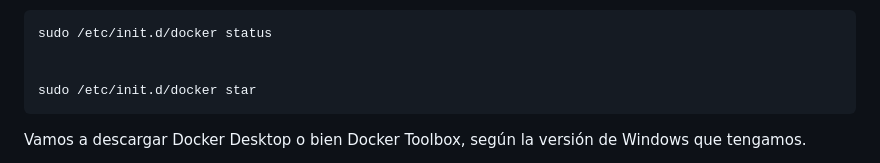
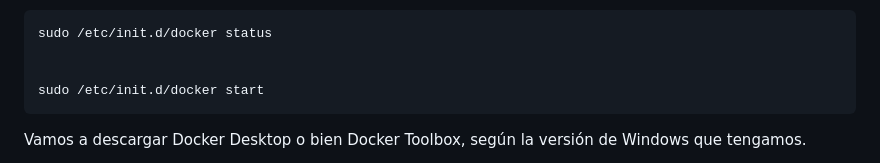
Before and after one commit to isotomor/thebridgecdftabril23, a Markdown page: 03_DevOps/02_Docker/README.md, the part around the change. Drawn GitHub-style.

````diff
--- a/03_DevOps/02_Docker/README.md
+++ b/03_DevOps/02_Docker/README.md
@@ -105,7 +105,7 @@ Comprobamos
 sudo /etc/init.d/docker status
 
 
-sudo /etc/init.d/docker star
+sudo /etc/init.d/docker start
 ```
 
 Vamos a descargar Docker Desktop o bien Docker Toolbox, según la versión de Windows que tengamos.
````
Also changed, not shown: 03_DevOps/01_Introduccion_DevOps/README.md (+3 -3 lines).
